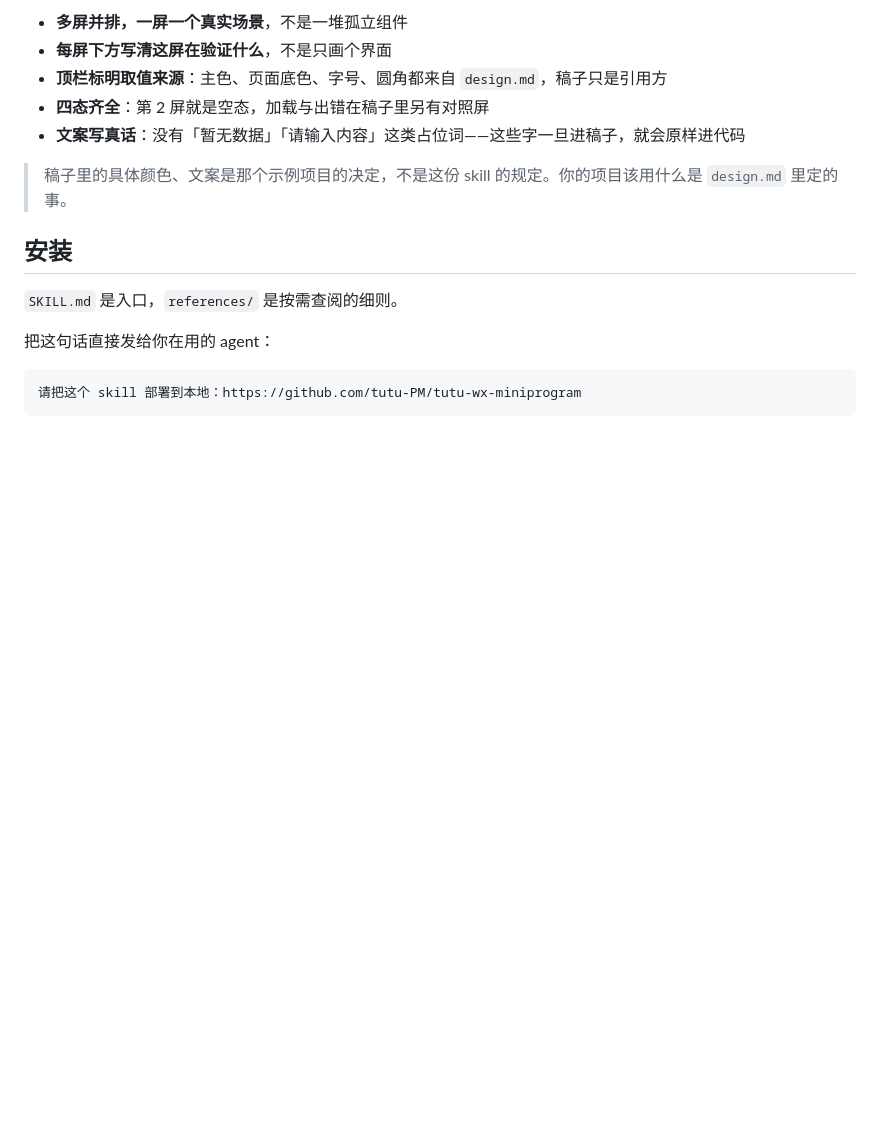
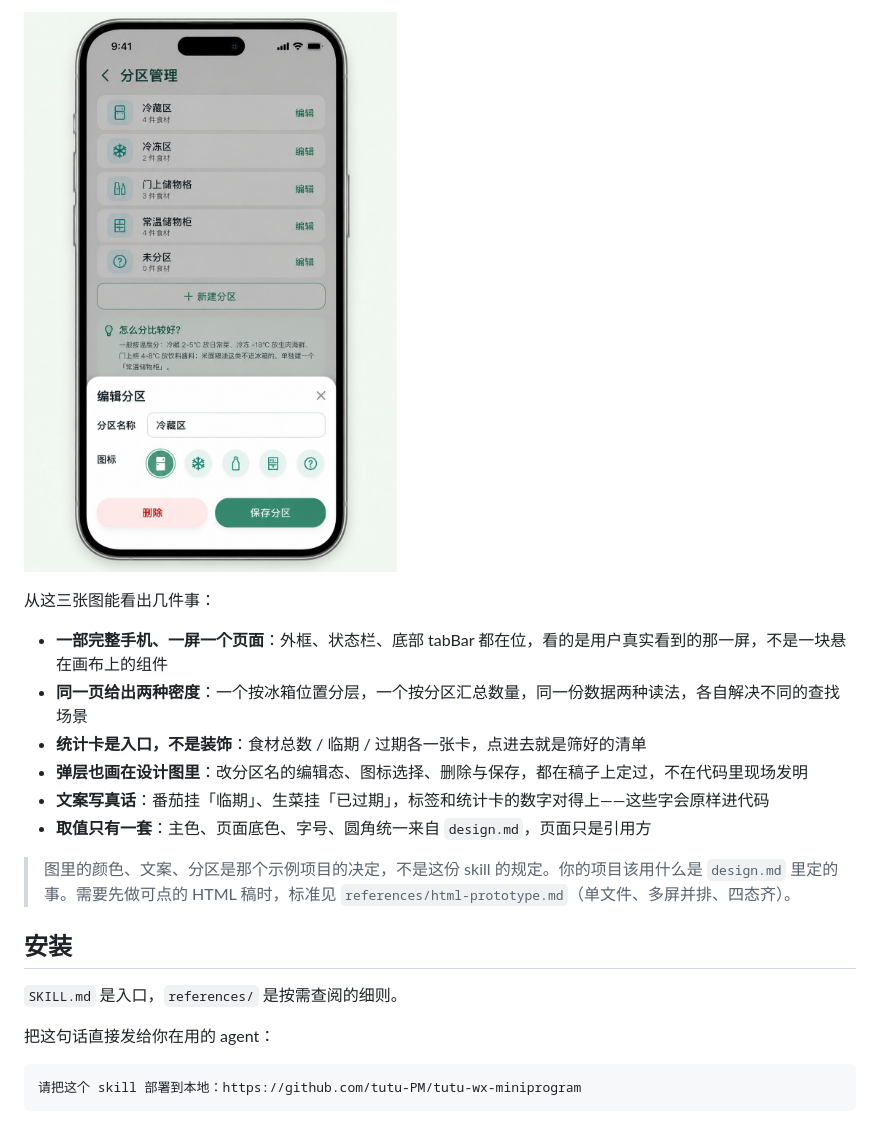
Before and after one commit to tutu-PM/tutu-wx-miniprogram, a Markdown page: README.md, the part around one of its changes. Rendered like a GitHub page; pictures changed too: assets/design-sections-manage.jpg (added); blank space fills up the shorter version.

```diff
--- a/README.md
+++ b/README.md
@@ -28,11 +28,16 @@
 
-- **多屏并排，一屏一个真实场景**，不是一堆孤立组件
-- **每屏下方写清这屏在验证什么**，不是只画个界面
-- **顶栏标明取值来源**：主色、页面底色、字号、圆角都来自 `design.md`，稿子只是引用方
-- **四态齐全**：第 2 屏就是空态，加载与出错在稿子里另有对照屏
-- **文案写真话**：没有「暂无数据」「请输入内容」这类占位词——这些字一旦进稿子，就会原样进代码
+![分区管理：分区列表 + 编辑弹层](assets/design-sections-manage.jpg)
 
-> 稿子里的具体颜色、文案是那个示例项目的决定，不是这份 skill 的规定。你的项目该用什么是 `design.md` 里定的事。
+从这三张图能看出几件事：
+
+- **一部完整手机、一屏一个页面**：外框、状态栏、底部 tabBar 都在位，看的是用户真实看到的那一屏，不是一块悬在画布上的组件
+- **同一页给出两种密度**：一个按冰箱位置分层，一个按分区汇总数量，同一份数据两种读法，各自解决不同的查找场景
+- **统计卡是入口，不是装饰**：食材总数 / 临期 / 过期各一张卡，点进去就是筛好的清单
+- **弹层也画在设计图里**：改分区名的编辑态、图标选择、删除与保存，都在稿子上定过，不在代码里现场发明
+- **文案写真话**：番茄挂「临期」、生菜挂「已过期」，标签和统计卡的数字对得上——这些字会原样进代码
+- **取值只有一套**：主色、页面底色、字号、圆角统一来自 `design.md`，页面只是引用方
+
+> 图里的颜色、文案、分区是那个示例项目的决定，不是这份 skill 的规定。你的项目该用什么是 `design.md` 里定的事。需要先做可点的 HTML 稿时，标准见 `references/html-prototype.md`（单文件、多屏并排、四态齐）。
 
 ## 安装
 
```
Also changed, not shown: other parts of README.md (+6 -6 lines), assets/design-home-fridge.jpg (added), assets/design-home-sections.jpg (added), assets/prototype-1.png (deleted), assets/prototype-2.png (deleted).
